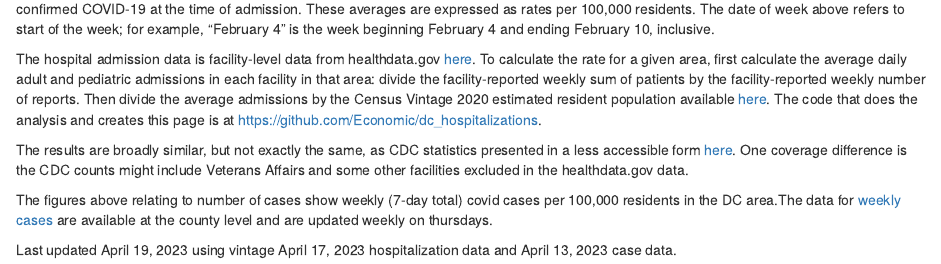
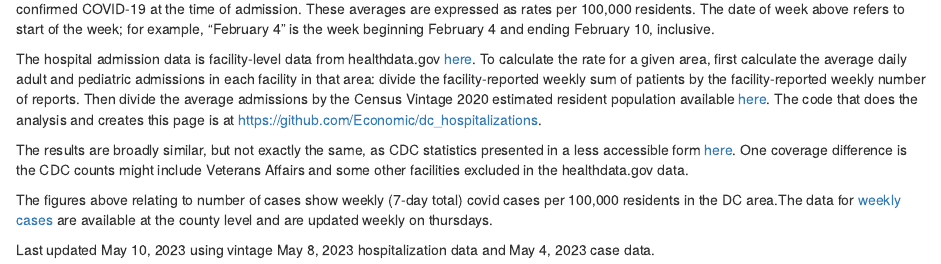
Before and after one commit to Economic/dc_hospitalizations, an R Markdown document (index.Rmd): the page in a window 1100 px wide, from 680 px down. Rendered offline with R 4.5, knitr and Pandoc, with nearby package versions; some code elsewhere in the file could not run offline.

Commit message:
May 8 update

```diff
--- a/index.Rmd
+++ b/index.Rmd
@@ -308,4 +308,4 @@ The results are broadly similar, but not exactly the same, as CDC statistics pre
 The figures above relating to number of cases show weekly (7-day total) covid cases per 100,000 residents in the DC area.The data for [weekly cases](https://data.cdc.gov/Public-Health-Surveillance/United-States-COVID-19-Community-Levels-by-County/3nnm-4jni) are available at the county level and are updated weekly on thursdays.
 
 
-Last updated April 19, 2023 using vintage April 17, 2023 hospitalization data and April 13, 2023 case data.
+Last updated May 10, 2023 using vintage May 8, 2023 hospitalization data and May 4, 2023 case data.
```
Also changed, not shown: 1 other file.
